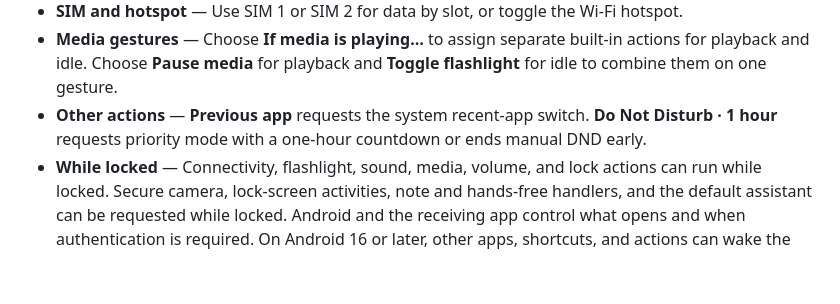
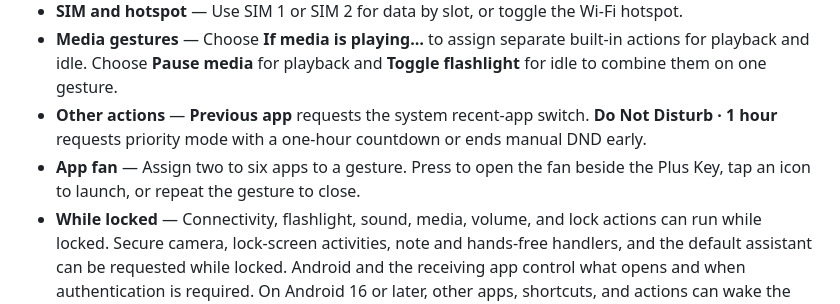
Before and after one commit to Biowulf21/odin-android, a Markdown page: README.md, the part around the change. GitHub-like rendering; blank space fills up the shorter version.

```diff
--- a/README.md
+++ b/README.md
@@ -30,6 +30,7 @@ Optional **Automatic startup** uses a protected-settings permission to turn on W
 - **SIM and hotspot** — Use SIM 1 or SIM 2 for data by slot, or toggle the Wi-Fi hotspot.
 - **Media gestures** — Choose **If media is playing…** to assign separate built-in actions for playback and idle. Choose **Pause media** for playback and **Toggle flashlight** for idle to combine them on one gesture.
 - **Other actions** — **Previous app** requests the system recent-app switch. **Do Not Disturb · 1 hour** requests priority mode with a one-hour countdown or ends manual DND early.
+- **App fan** — Assign two to six apps to a gesture. Press to open the fan beside the Plus Key, tap an icon to launch, or repeat the gesture to close.
 - **While locked** — Connectivity, flashlight, sound, media, volume, and lock actions can run while locked. Secure camera, lock-screen activities, note and hands-free handlers, and the default assistant can be requested while locked. Android and the receiving app control what opens and when authentication is required. On Android 16 or later, other apps, shortcuts, and actions can wake the screen and run if you unlock within 30 seconds and the firmware delivers the unlock callback. A new custom press replaces any pending action.
 
 Successful custom actions give brief haptic feedback. Plus Key observes native button events, and OnePlus can still act on them. Accessible static app shortcuts are available in the picker.
```
Also changed, not shown: docs/app-fan-mockup.png (added), 10 other files.
